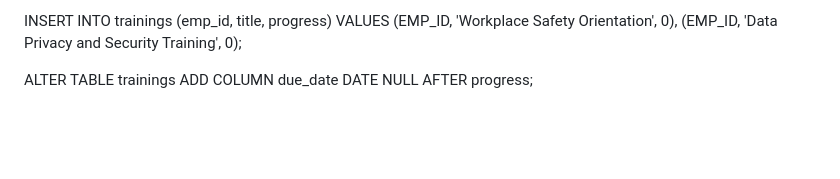
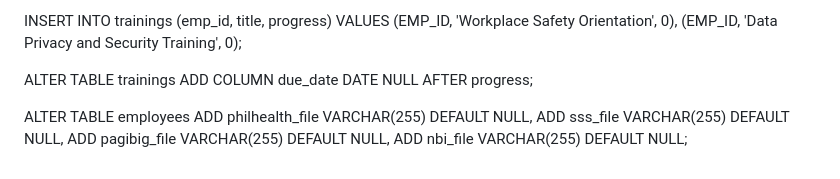
Before and after one commit to TephsProjects/hris_system, a Markdown page: README.md, the part around the change. Drawn GitHub-style; blank space fills up the shorter version.

```diff
--- a/README.md
+++ b/README.md
@@ -181,3 +181,9 @@ VALUES
 
 ALTER TABLE trainings
 ADD COLUMN due_date DATE NULL AFTER progress;
+
+ALTER TABLE employees
+ADD philhealth_file VARCHAR(255) DEFAULT NULL,
+ADD sss_file VARCHAR(255) DEFAULT NULL,
+ADD pagibig_file VARCHAR(255) DEFAULT NULL,
+ADD nbi_file VARCHAR(255) DEFAULT NULL;
```
